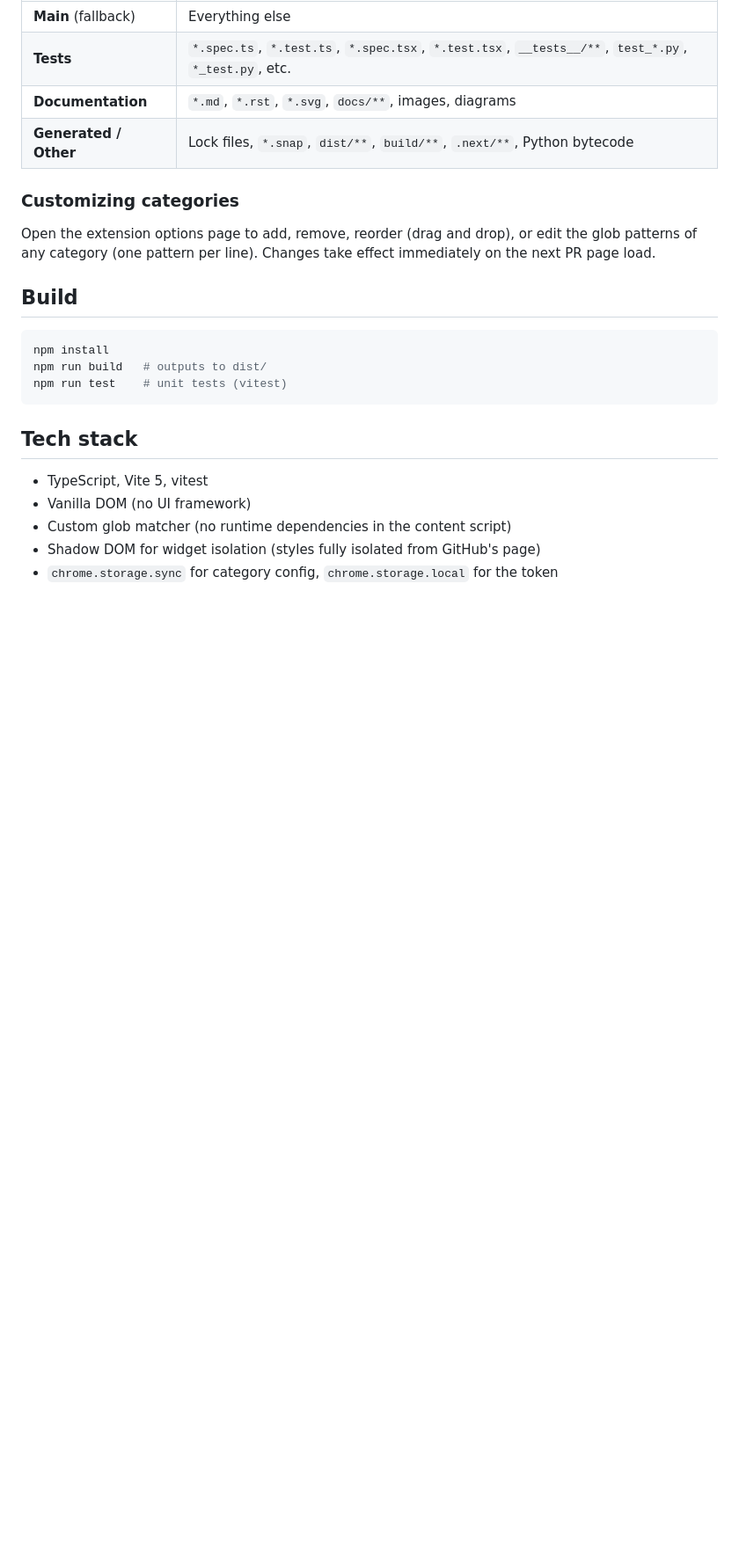
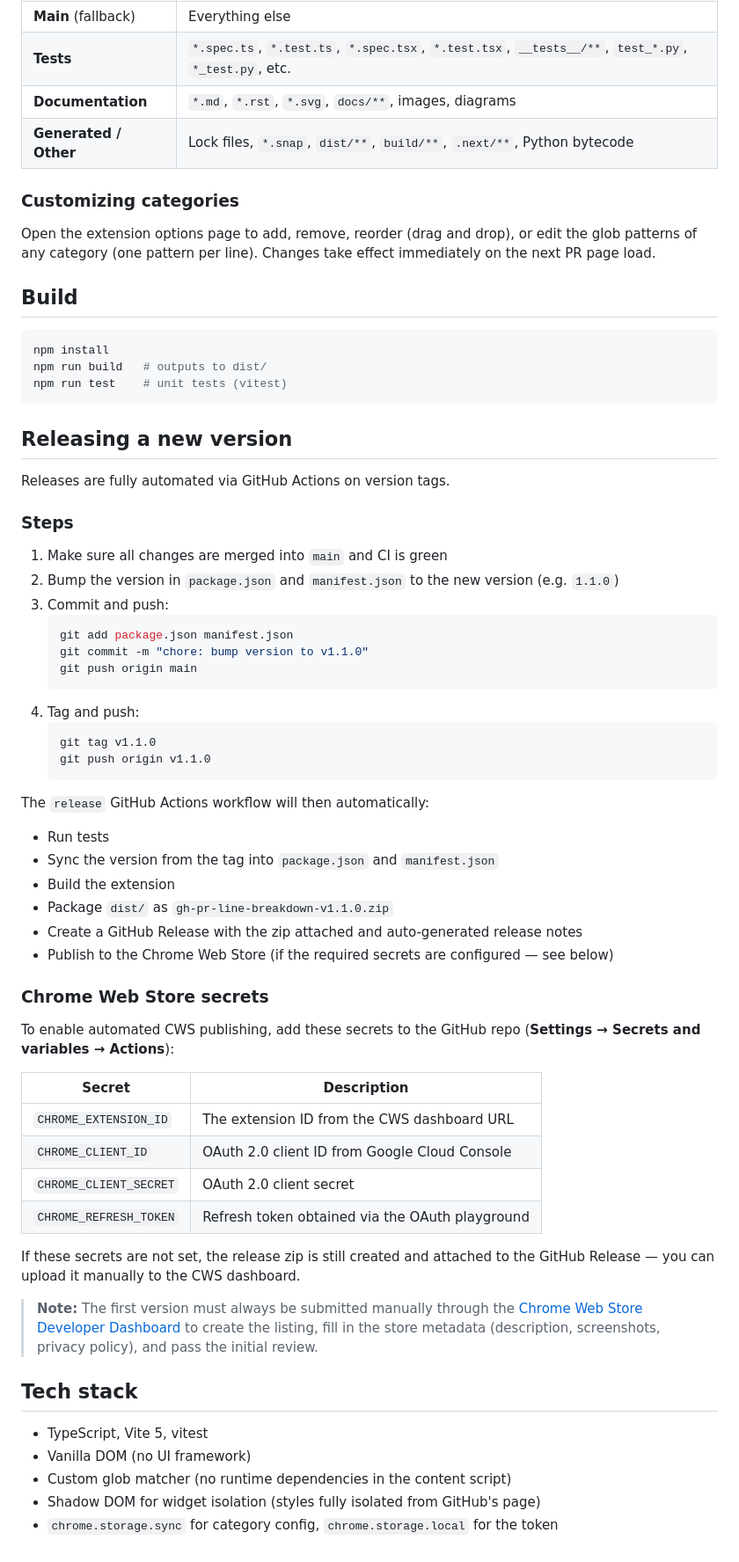
Before and after one commit to gjeanmart/gh-pr-line-breakdown, a Markdown page: README.md, the part around the change. Shown at 88% size. GitHub-like rendering; blank space fills up the shorter version.

````diff
--- a/README.md
+++ b/README.md
@@ -60,6 +60,53 @@ npm run build   # outputs to dist/
 npm run test    # unit tests (vitest)
 ```
 
+## Releasing a new version
+
+Releases are fully automated via GitHub Actions on version tags.
+
+### Steps
+
+1. Make sure all changes are merged into `main` and CI is green
+2. Bump the version in `package.json` and `manifest.json` to the new version (e.g. `1.1.0`)
+3. Commit and push:
+   ```bash
+   git add package.json manifest.json
+   git commit -m "chore: bump version to v1.1.0"
+   git push origin main
+   ```
+4. Tag and push:
+   ```bash
+   git tag v1.1.0
+   git push origin v1.1.0
+   ```
+
+The `release` GitHub Actions workflow will then automatically:
+- Run tests
+- Sync the version from the tag into `package.json` and `manifest.json`
+- Build the extension
+- Package `dist/` as `gh-pr-line-breakdown-v1.1.0.zip`
+- Create a GitHub Release with the zip attached and auto-generated release notes
+- Publish to the Chrome Web Store (if the required secrets are configured — see below)
+
+### Chrome Web Store secrets
+
+To enable automated CWS publishing, add these secrets to the GitHub repo
+(**Settings → Secrets and variables → Actions**):
+
+| Secret | Description |
+|---|---|
+| `CHROME_EXTENSION_ID` | The extension ID from the CWS dashboard URL |
+| `CHROME_CLIENT_ID` | OAuth 2.0 client ID from Google Cloud Console |
+| `CHROME_CLIENT_SECRET` | OAuth 2.0 client secret |
+| `CHROME_REFRESH_TOKEN` | Refresh token obtained via the OAuth playground |
+
+If these secrets are not set, the release zip is still created and attached to the GitHub Release — you can upload it manually to the CWS dashboard.
+
+> **Note:** The first version must always be submitted manually through the
+> [Chrome Web Store Developer Dashboard](https://chrome.google.com/webstore/devconsole)
+> to create the listing, fill in the store metadata (description, screenshots, privacy policy),
+> and pass the initial review.
+
 ## Tech stack
 
 - TypeScript, Vite 5, vitest
````
Also changed, not shown: CLAUDE.md (+60 -2 lines).
